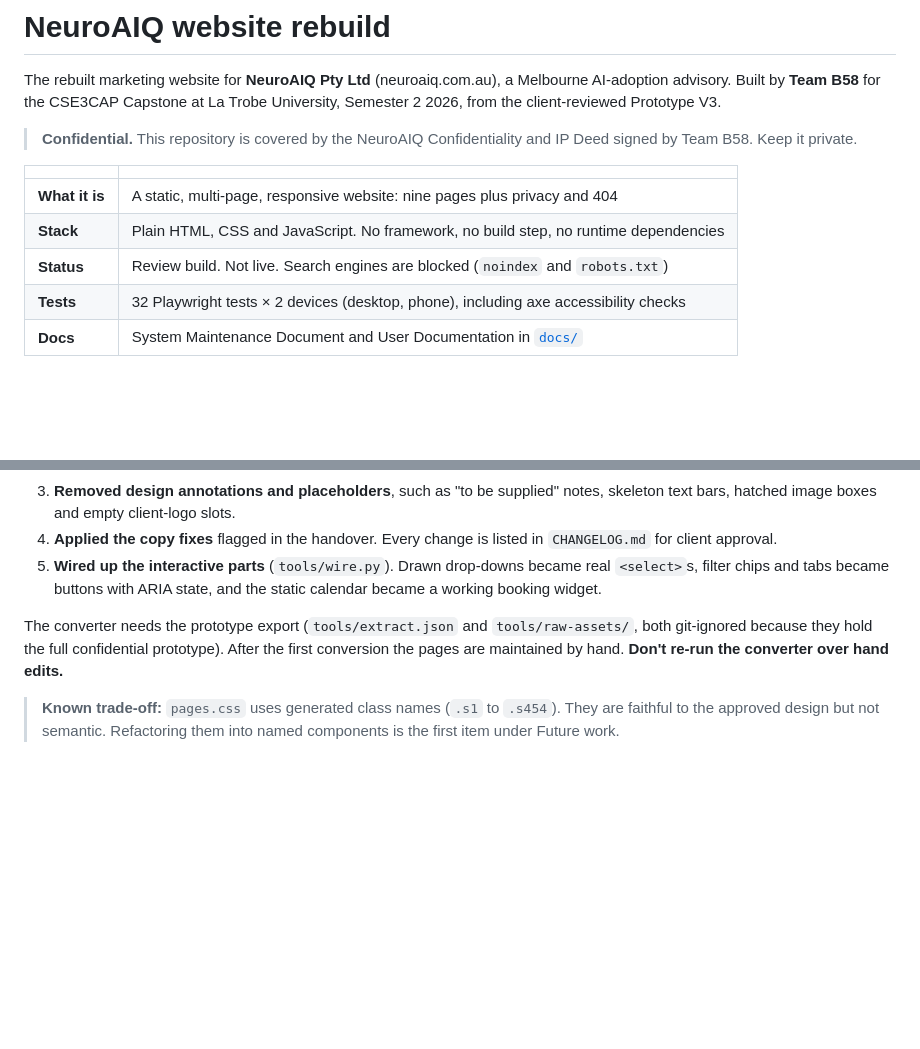
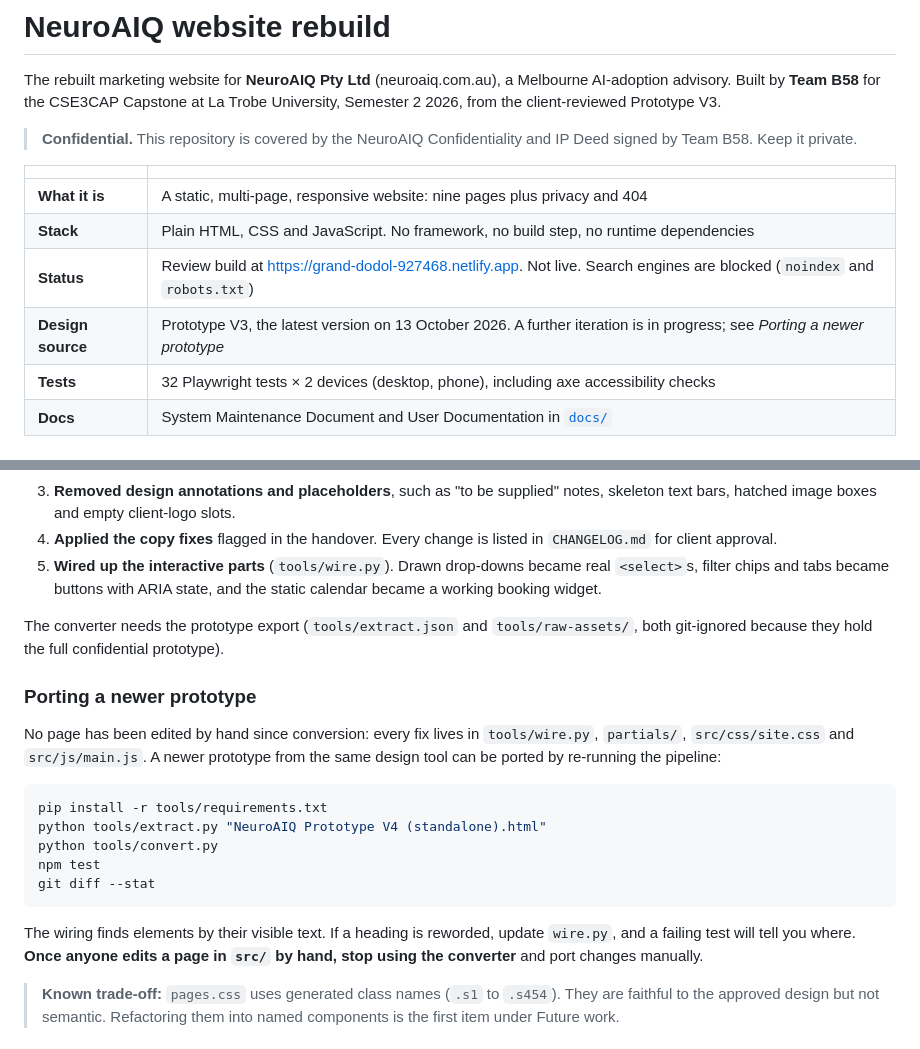
Before and after one commit to mahmoudshuqwara-blip/neuroaiq-website, a Markdown page: README.md, 2 parts joined by grey strips. Drawn GitHub-style; blank space fills up the shorter version.

Commit message:
README: review link and porting steps

````diff
--- a/README.md
+++ b/README.md
@@ -8,7 +8,8 @@ The rebuilt marketing website for **NeuroAIQ Pty Ltd** (neuroaiq.com.au), a Melb
 |---|---|
 | **What it is** | A static, multi-page, responsive website: nine pages plus privacy and 404 |
 | **Stack** | Plain HTML, CSS and JavaScript. No framework, no build step, no runtime dependencies |
-| **Status** | Review build. Not live. Search engines are blocked (`noindex` and `robots.txt`) |
+| **Status** | Review build at <https://grand-dodol-927468.netlify.app>. Not live. Search engines are blocked (`noindex` and `robots.txt`) |
+| **Design source** | Prototype V3, the latest version on 13 October 2026. A further iteration is in progress; see *Porting a newer prototype* |
 | **Tests** | 32 Playwright tests × 2 devices (desktop, phone), including axe accessibility checks |
 | **Docs** | System Maintenance Document and User Documentation in [`docs/`](docs/) |
 
@@ -90,7 +91,21 @@ Prototype V3 was a single HTML design canvas: nine fixed 1240px frames side by s
 4. **Applied the copy fixes** flagged in the handover. Every change is listed in `CHANGELOG.md` for client approval.
 5. **Wired up the interactive parts** (`tools/wire.py`). Drawn drop-downs became real `<select>`s, filter chips and tabs became buttons with ARIA state, and the static calendar became a working booking widget.
 
-The converter needs the prototype export (`tools/extract.json` and `tools/raw-assets/`, both git-ignored because they hold the full confidential prototype). After the first conversion the pages are maintained by hand. **Don't re-run the converter over hand edits.**
+The converter needs the prototype export (`tools/extract.json` and `tools/raw-assets/`, both git-ignored because they hold the full confidential prototype).
+
+### Porting a newer prototype
+
+No page has been edited by hand since conversion: every fix lives in `tools/wire.py`, `partials/`, `src/css/site.css` and `src/js/main.js`. A newer prototype from the same design tool can be ported by re-running the pipeline:
+
+```bash
+pip install -r tools/requirements.txt
+python tools/extract.py "NeuroAIQ Prototype V4 (standalone).html"
+python tools/convert.py
+npm test
+git diff --stat
+```
+
+The wiring finds elements by their visible text. If a heading is reworded, update `wire.py`, and a failing test will tell you where. **Once anyone edits a page in `src/` by hand, stop using the converter** and port changes manually.
 
 > **Known trade-off:** `pages.css` uses generated class names (`.s1` to `.s454`). They are faithful to the approved design but not semantic. Refactoring them into named components is the first item under Future work.
 
````
